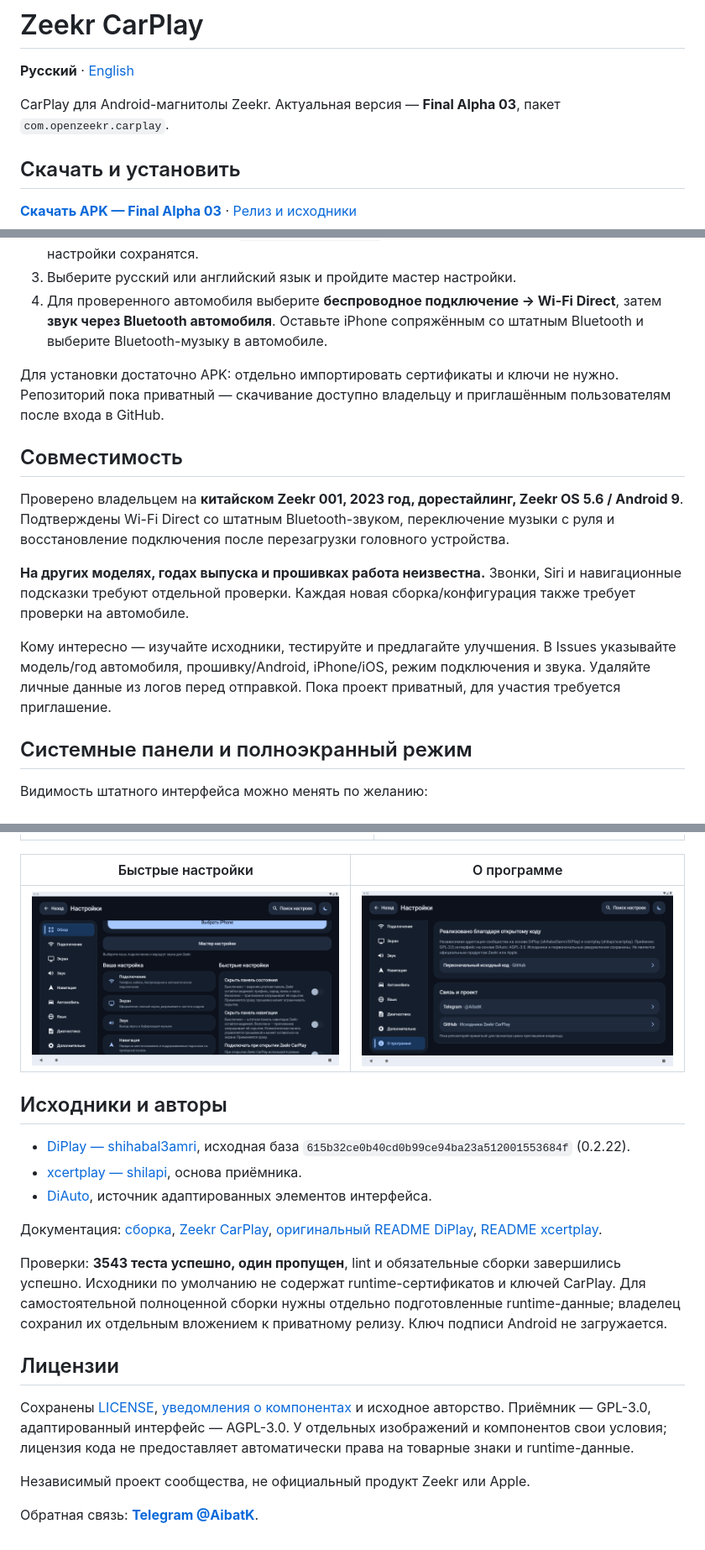
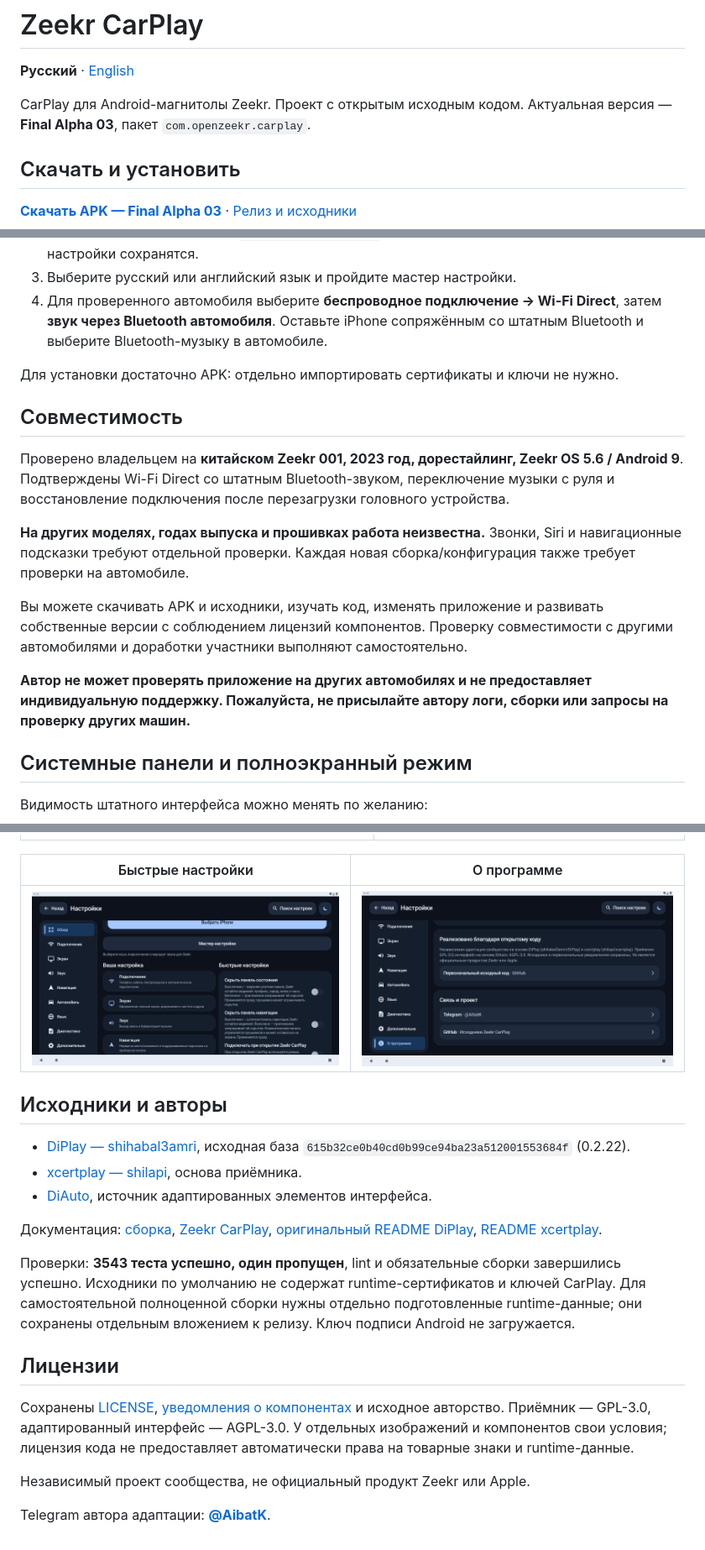
Before and after one commit to KrykByte/zeekr-carplay, a Markdown page: README.md, 3 parts joined by grey strips. Shown: that part at 84% size. Drawn GitHub-style; pictures changed too: docs/screenshots/about-ru.png.

```diff
--- a/README.md
+++ b/README.md
@@ -2,7 +2,7 @@
 
 **Русский** · [English](README.en.md)
 
-CarPlay для Android-магнитолы Zeekr. Актуальная версия — **Final Alpha 03**, пакет `com.openzeekr.carplay`.
+CarPlay для Android-магнитолы Zeekr. Проект с открытым исходным кодом. Актуальная версия — **Final Alpha 03**, пакет `com.openzeekr.carplay`.
 
 ## Скачать и установить
 
@@ -13,7 +13,7 @@ CarPlay для Android-магнитолы Zeekr. Актуальная верси
 3. Выберите русский или английский язык и пройдите мастер настройки.
 4. Для проверенного автомобиля выберите **беспроводное подключение → Wi-Fi Direct**, затем **звук через Bluetooth автомобиля**. Оставьте iPhone сопряжённым со штатным Bluetooth и выберите Bluetooth-музыку в автомобиле.
 
-Для установки достаточно APK: отдельно импортировать сертификаты и ключи не нужно. Репозиторий пока приватный — скачивание доступно владельцу и приглашённым пользователям после входа в GitHub.
+Для установки достаточно APK: отдельно импортировать сертификаты и ключи не нужно.
 
 ## Совместимость
 
@@ -21,7 +21,9 @@ CarPlay для Android-магнитолы Zeekr. Актуальная верси
 
 **На других моделях, годах выпуска и прошивках работа неизвестна.** Звонки, Siri и навигационные подсказки требуют отдельной проверки. Каждая новая сборка/конфигурация также требует проверки на автомобиле.
 
-Кому интересно — изучайте исходники, тестируйте и предлагайте улучшения. В Issues указывайте модель/год автомобиля, прошивку/Android, iPhone/iOS, режим подключения и звука. Удаляйте личные данные из логов перед отправкой. Пока проект приватный, для участия требуется приглашение.
+Вы можете скачивать APK и исходники, изучать код, изменять приложение и развивать собственные версии с соблюдением лицензий компонентов. Проверку совместимости с другими автомобилями и доработки участники выполняют самостоятельно.
+
+**Автор не может проверять приложение на других автомобилях и не предоставляет индивидуальную поддержку. Пожалуйста, не присылайте автору логи, сборки или запросы на проверку других машин.**
 
 ## Системные панели и полноэкранный режим
 
@@ -54,7 +56,7 @@ CarPlay для Android-магнитолы Zeekr. Актуальная верси
 
 Документация: [сборка](docs/BUILD.md), [Zeekr CarPlay](docs/ZEEKR-CARPLAY.md), [оригинальный README DiPlay](docs/DIPLAY-README.md), [README xcertplay](docs/UPSTREAM-README.md).
 
-Проверки: **3543 теста успешно, один пропущен**, lint и обязательные сборки завершились успешно. Исходники по умолчанию не содержат runtime-сертификатов и ключей CarPlay. Для самостоятельной полноценной сборки нужны отдельно подготовленные runtime-данные; владелец сохранил их отдельным вложением к приватному релизу. Ключ подписи Android не загружается.
+Проверки: **3543 теста успешно, один пропущен**, lint и обязательные сборки завершились успешно. Исходники по умолчанию не содержат runtime-сертификатов и ключей CarPlay. Для самостоятельной полноценной сборки нужны отдельно подготовленные runtime-данные; они сохранены отдельным вложением к релизу. Ключ подписи Android не загружается.
 
 ## Лицензии
 
@@ -62,4 +64,4 @@ CarPlay для Android-магнитолы Zeekr. Актуальная верси
 
 Независимый проект сообщества, не официальный продукт Zeekr или Apple.
 
-Обратная связь: **[Telegram @AibatK](https://t.me/AibatK)**.
+Telegram автора адаптации: **[@AibatK](https://t.me/AibatK)**.
```
Also changed, not shown: README.en.md (+7 -5 lines), docs/ZEEKR-CARPLAY.md (+2 -2 lines), docs/screenshots/about-en.png, 13 other files.
